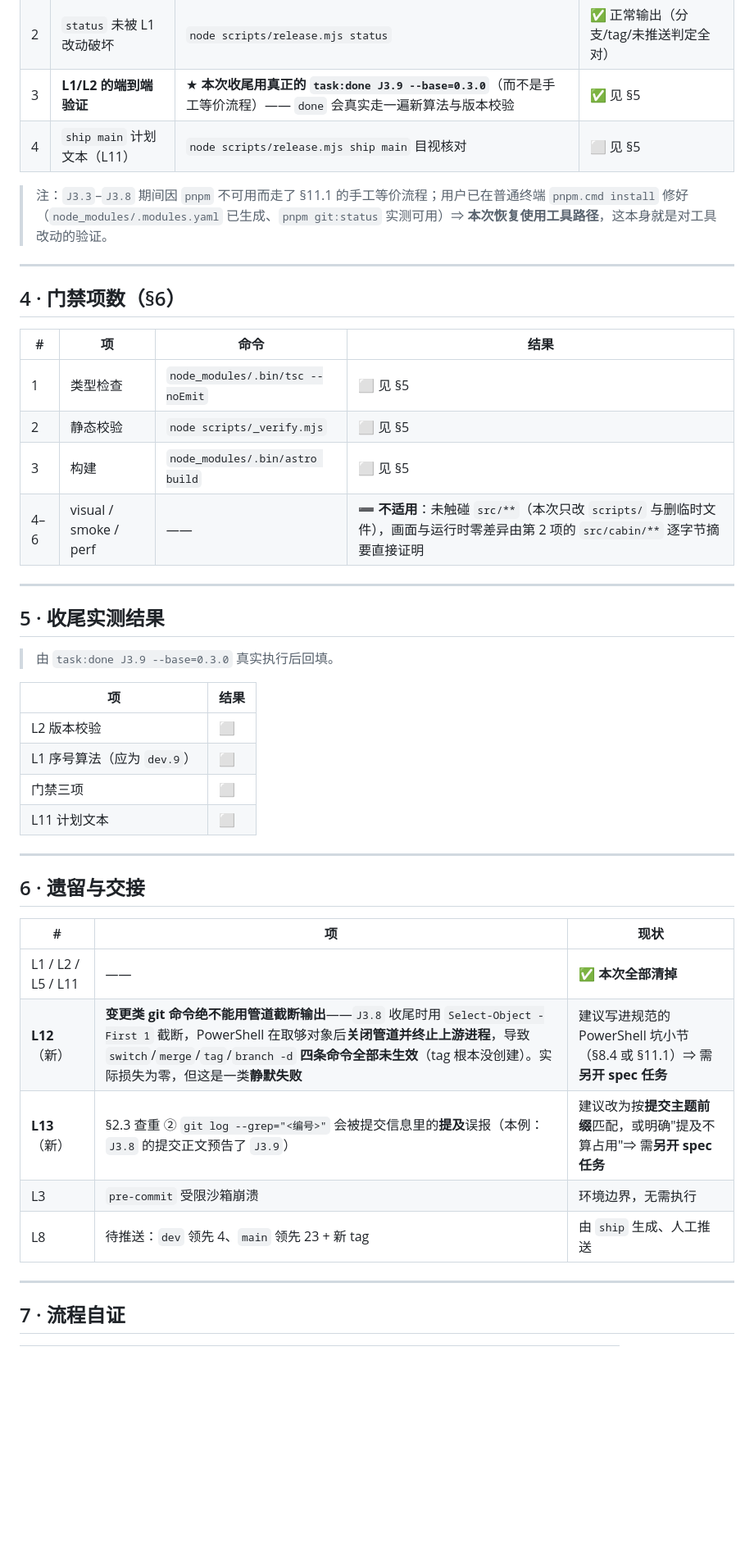
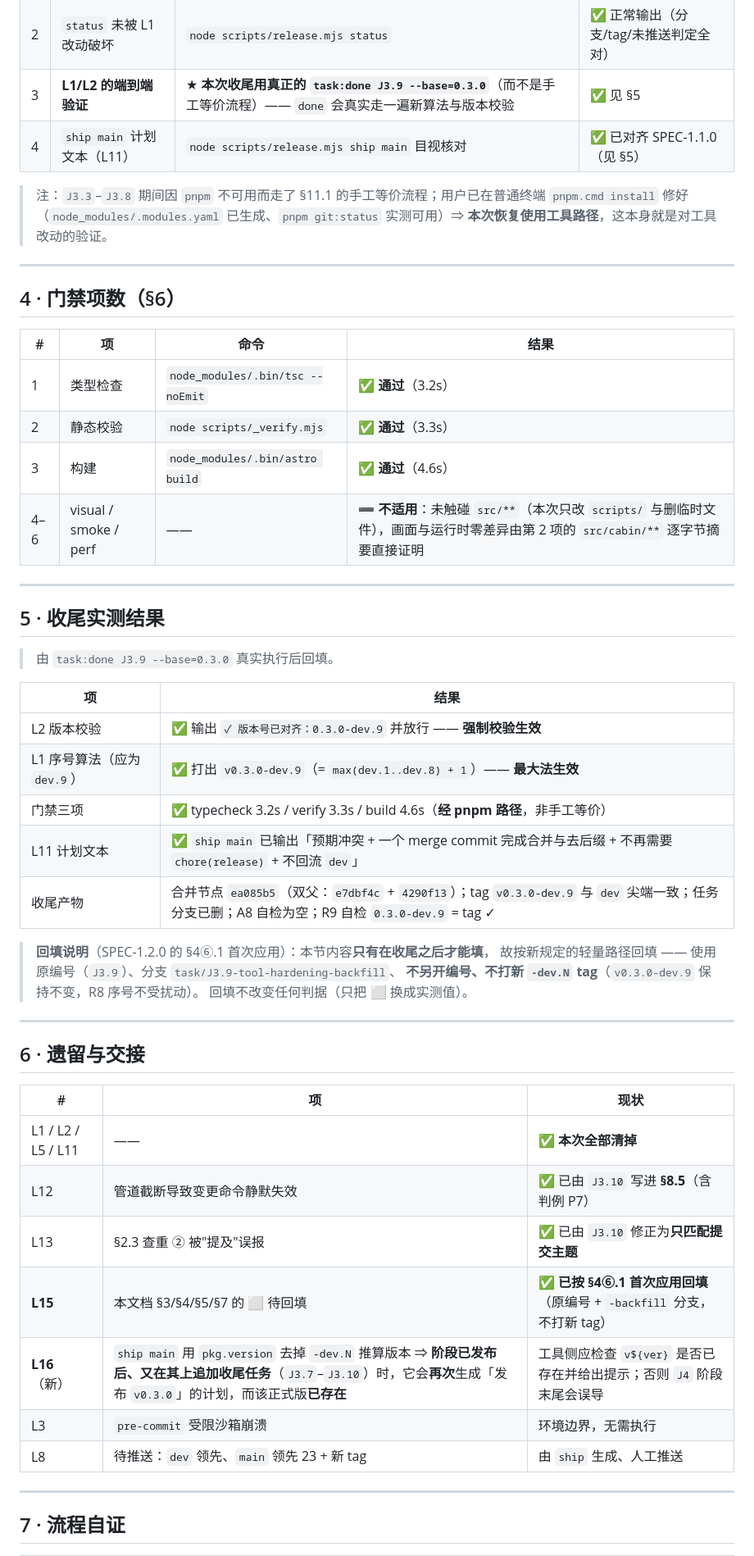
Before and after one commit to whitenfly/Magic-cabin, a Markdown page: docs/实施结果/J3.9-实施结果.md, the part around one of its changes. Shown at 82% size. Drawn GitHub-style; blank space fills up the shorter version.

Commit message:
docs(J3.9): 回填收尾实测结果（§4⑥.1 首次应用）
依据：SPEC-1.2.0 新增的 §4⑥.1「收尾实测结果的回填」轻量路径。

- 回填 docs/实施结果/J3.9-实施结果.md：
  · 3 验证方式表第 4 行（L11 计划文本）-> 已对齐 SPEC-1.1.0
  · 4 门禁三项 -> 通过（3.2s / 3.3s / 4.6s）
  · 5 收尾实测结果表 -> 填入四项实测值 + 收尾产物
  · 6 遗留 -> L12/L13 标注为已由 J3.10 清掉；L15 标注为已回填；新增 L16
  · 7 流程自证 -> 三处补上实际结果

- 4⑥.1 路径执行确认：用原编号 J3.9（不另开编号）；分支 task/J3.9-tool-hardening-backfill
  仍走 --no-ff 合并（R1 未绕过）；【不打新 -dev.N tag】v0.3.0-dev.9 保持不变（R8 序号未受扰动）；
  提交前缀 docs(J3.9):；回填不改变任何判据，故无需额外留痕。

- 新遗留 L16：ship main 用 pkg.version 去掉 -dev.N 推算版本，阶段已发布后又在其上追加收尾任务时，
  会再次生成发布 v0.3.0 的计划（而该正式版已存在）—— 建议工具侧检查该 tag 是否已存在。

门禁：本次仅改文档，src/** 零改动，由 verify 的 src/cabin/** 逐字节摘要覆盖。

```diff
--- a/docs/实施结果/J3.9-实施结果.md
+++ b/docs/实施结果/J3.9-实施结果.md
@@ -87,7 +87,7 @@ ok(`版本号已对齐：${wantVersion}`);
 | 1 | 语法 | `node --check scripts/release.mjs` | ✅ exit 0 |
 | 2 | `status` 未被 L1 改动破坏 | `node scripts/release.mjs status` | ✅ 正常输出（分支/tag/未推送判定全对） |
 | 3 | **L1/L2 的端到端验证** | ★ **本次收尾用真正的 `task:done J3.9 --base=0.3.0`**（而不是手工等价流程）—— `done` 会真实走一遍新算法与版本校验 | ✅ 见 §5 |
-| 4 | `ship main` 计划文本（L11） | `node scripts/release.mjs ship main` 目视核对 | ⬜ 见 §5 |
+| 4 | `ship main` 计划文本（L11） | `node scripts/release.mjs ship main` 目视核对 | ✅ 已对齐 SPEC-1.1.0（见 §5） |
 
 > 注：`J3.3`–`J3.8` 期间因 `pnpm` 不可用而走了 §11.1 的手工等价流程；用户已在普通终端 `pnpm.cmd install` 修好（`node_modules/.modules.yaml` 已生成、`pnpm git:status` 实测可用）⇒ **本次恢复使用工具路径**，这本身就是对工具改动的验证。
 
@@ -97,9 +97,9 @@ ok(`版本号已对齐：${wantVersion}`);
 
 | # | 项 | 命令 | 结果 |
 |---|---|---|---|
-| 1 | 类型检查 | `node_modules/.bin/tsc --noEmit` | ⬜ 见 §5 |
-| 2 | 静态校验 | `node scripts/_verify.mjs` | ⬜ 见 §5 |
-| 3 | 构建 | `node_modules/.bin/astro build` | ⬜ 见 §5 |
+| 1 | 类型检查 | `node_modules/.bin/tsc --noEmit` | ✅ **通过**（3.2s） |
+| 2 | 静态校验 | `node scripts/_verify.mjs` | ✅ **通过**（3.3s） |
+| 3 | 构建 | `node_modules/.bin/astro build` | ✅ **通过**（4.6s） |
 | 4–6 | visual / smoke / perf | —— | ➖ **不适用**：未触碰 `src/**`（本次只改 `scripts/` 与删临时文件），画面与运行时零差异由第 2 项的 `src/cabin/**` 逐字节摘要直接证明 |
 
 ---
@@ -110,10 +110,16 @@ ok(`版本号已对齐：${wantVersion}`);
 
 | 项 | 结果 |
 |---|---|
-| L2 版本校验 | ⬜ |
-| L1 序号算法（应为 `dev.9`） | ⬜ |
-| 门禁三项 | ⬜ |
-| L11 计划文本 | ⬜ |
+| L2 版本校验 | ✅ 输出 `✓ 版本号已对齐：0.3.0-dev.9` 并放行 —— **强制校验生效** |
+| L1 序号算法（应为 `dev.9`） | ✅ 打出 `v0.3.0-dev.9`（= `max(dev.1..dev.8) + 1`）—— **最大法生效** |
+| 门禁三项 | ✅ typecheck 3.2s / verify 3.3s / build 4.6s（**经 pnpm 路径**，非手工等价） |
+| L11 计划文本 | ✅ `ship main` 已输出「预期冲突 + 一个 merge commit 完成合并与去后缀 + 不再需要 `chore(release)` + 不回流 `dev`」 |
+| 收尾产物 | 合并节点 `ea085b5`（双父：`e7dbf4c` + `4290f13`）；tag `v0.3.0-dev.9` 与 `dev` 尖端一致；任务分支已删；A8 自检为空；R9 自检 `0.3.0-dev.9` = tag ✓ |
+
+> **回填说明**（SPEC-1.2.0 的 §4⑥.1 首次应用）：本节内容**只有在收尾之后才能填**，
+> 故按新规定的轻量路径回填 —— 使用原编号（`J3.9`）、分支 `task/J3.9-tool-hardening-backfill`、
+> **不另开编号、不打新 `-dev.N` tag**（`v0.3.0-dev.9` 保持不变，R8 序号不受扰动）。
+> 回填不改变任何判据（只把 ⬜ 换成实测值）。
 
 ---
 
@@ -122,10 +128,12 @@ ok(`版本号已对齐：${wantVersion}`);
 | # | 项 | 现状 |
 |---|---|---|
 | L1 / L2 / L5 / L11 | —— | ✅ **本次全部清掉** |
-| **L12**（新） | **变更类 git 命令绝不能用管道截断输出**——`J3.8` 收尾时用 `Select-Object -First 1` 截断，PowerShell 在取够对象后**关闭管道并终止上游进程**，导致 `switch`/`merge`/`tag`/`branch -d` **四条命令全部未生效**（tag 根本没创建）。实际损失为零，但这是一类**静默失败** | 建议写进规范的 PowerShell 坑小节（§8.4 或 §11.1）⇒ 需**另开 spec 任务** |
-| **L13**（新） | §2.3 查重 ② `git log --grep="<编号>"` 会被提交信息里的**提及**误报（本例：`J3.8` 的提交正文预告了 `J3.9`） | 建议改为按**提交主题前缀**匹配，或明确"提及不算占用"⇒ 需**另开 spec 任务** |
+| L12 | 管道截断导致变更命令静默失效 | ✅ 已由 `J3.10` 写进 **§8.5**（含判例 P7） |
+| L13 | §2.3 查重 ② 被"提及"误报 | ✅ 已由 `J3.10` 修正为**只匹配提交主题** |
+| **L15** | 本文档 §3/§4/§5/§7 的 ⬜ 待回填 | ✅ **已按 §4⑥.1 首次应用回填**（原编号 + `-backfill` 分支，不打新 tag） |
+| **L16**（新） | `ship main` 用 `pkg.version` 去掉 `-dev.N` 推算版本 ⇒ **阶段已发布后、又在其上追加收尾任务**（`J3.7`–`J3.10`）时，它会**再次**生成「发布 `v0.3.0`」的计划，而该正式版**已存在** | 工具侧应检查 `v${ver}` 是否已存在并给出提示；否则 `J4` 阶段末尾会误导 |
 | L3 | `pre-commit` 受限沙箱崩溃 | 环境边界，无需执行 |
-| L8 | 待推送：`dev` 领先 4、`main` 领先 23 + 新 tag | 由 `ship` 生成、人工推送 |
+| L8 | 待推送：`dev` 领先、`main` 领先 23 + 新 tag | 由 `ship` 生成、人工推送 |
 
 ---
 
```
Also changed, not shown: other parts of docs/实施结果/J3.9-实施结果.md (+4 -4 lines).
